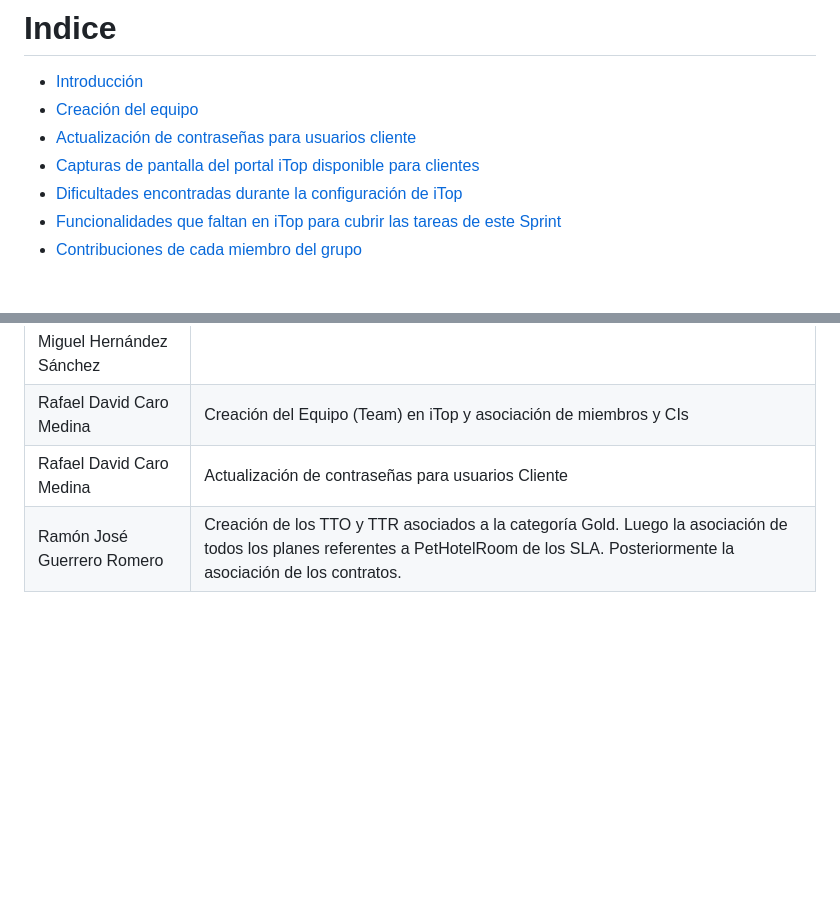
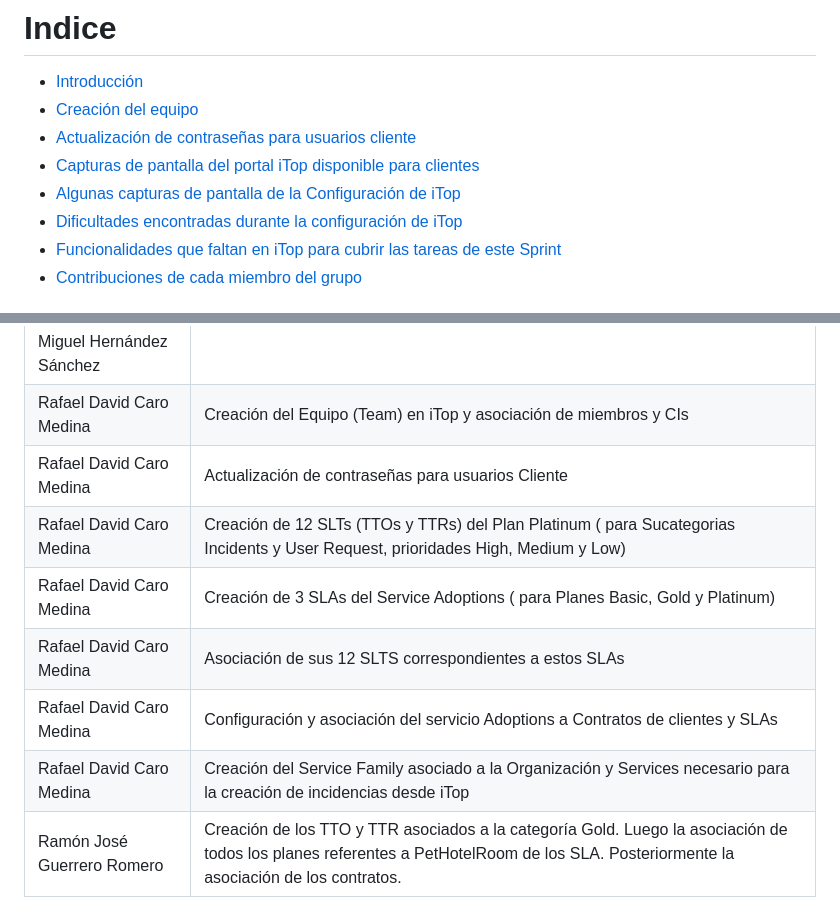
Before and after one commit to gii-is-psg2/psg2-2324-g5-52, a Markdown page: docs/sprint3/A34 - ImplementacioniTopOrganizacion_PSG2-2324-G5-52.md, 2 parts joined by grey strips. Drawn GitHub-style; blank space fills up the shorter version.

```diff
--- a/docs/sprint3/A34 - ImplementacioniTopOrganizacion_PSG2-2324-G5-52.md
+++ b/docs/sprint3/A34 - ImplementacioniTopOrganizacion_PSG2-2324-G5-52.md
@@ -27,6 +27,7 @@
  - [Creación del equipo](#creación-del-equipo)
  - [Actualización de contraseñas para usuarios cliente](#actualización-de-contraseñas-para-usuarios-cliente)
  - [Capturas de pantalla del portal iTop disponible para clientes](#capturas-de-pantalla-del-portal-itop-disponible-para-clientes)
+ - [Algunas capturas de pantalla de la Configuración de iTop](#algunas-capturas-de-pantalla-de-la-configuración-de-itop)
  - [Dificultades encontradas durante la configuración de iTop](#dificultades-encontradas-durante-la-configuración-de-itop)
  - [Funcionalidades que faltan en iTop para cubrir las tareas de este Sprint](#funcionalidades-que-faltan-en-itop-para-cubrir-las-tareas-de-este-sprint)
  - [Contribuciones de cada miembro del grupo](#contribuciones-de-cada-miembro-del-grupo)
@@ -93,4 +110,9 @@ Por último, lo más destacable ha sido a la hora de crear los Customer Contract
 | Miguel Hernández Sánchez         |                                                                        |
 | Rafael David Caro Medina         | Creación del Equipo (Team) en iTop y asociación de miembros y CIs      |
 | Rafael David Caro Medina         | Actualización de contraseñas para usuarios Cliente                     |
+| Rafael David Caro Medina         | Creación de 12 SLTs (TTOs y TTRs) del Plan Platinum ( para Sucategorias Incidents y User Request, prioridades High, Medium y Low)                                                                             |
+| Rafael David Caro Medina         | Creación de 3 SLAs del Service Adoptions ( para Planes Basic, Gold y Platinum) |
+| Rafael David Caro Medina         | Asociación de sus 12 SLTS correspondientes a estos SLAs                     |
+| Rafael David Caro Medina         | Configuración y asociación del servicio Adoptions a Contratos de clientes y SLAs   |
+| Rafael David Caro Medina         | Creación del Service Family asociado a la Organización y Services necesario para la creación de incidencias desde iTop                     |
 | Ramón José Guerrero Romero       | Creación de los TTO y TTR asociados a la categoría Gold. Luego la asociación de todos los planes referentes a PetHotelRoom de los SLA. Posteriormente la asociación de los contratos.|
```
Also changed, not shown: other parts of docs/sprint3/A34 - ImplementacioniTopOrganizacion_PSG2-2324-G5-52.md (+16 -0 lines), docs/static/sprint3/Captura_SLA_Adoption_Service-BASIC.png (added), docs/static/sprint3/Captura_SLTs_TTO_Platinum.png (added), docs/static/sprint3/Captura_TTO_Platinum_High.png (added).
